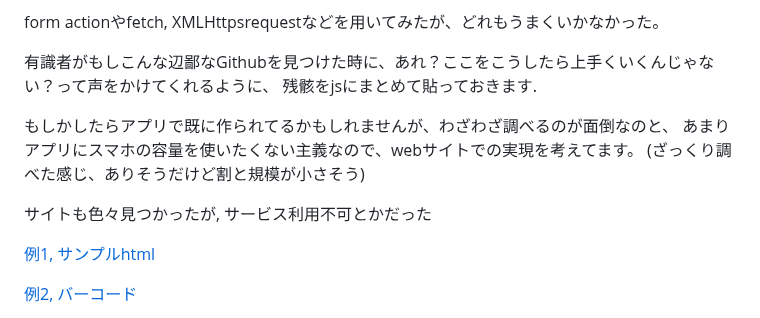
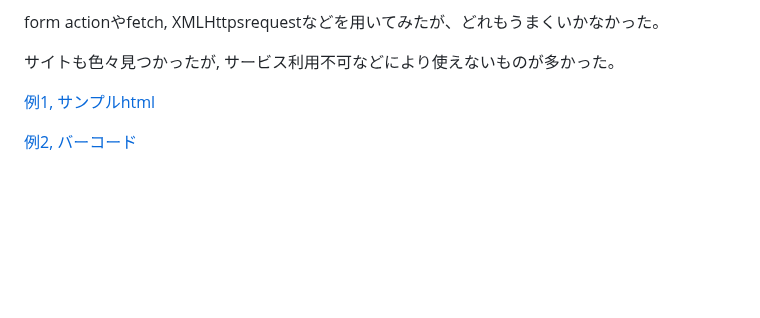
Before and after one commit to Eztas/SearchNearestStation, a Markdown page: README.md, the part around the change. GitHub-like rendering; blank space fills up the shorter version.

```diff
--- a/README.md
+++ b/README.md
@@ -13,14 +13,7 @@ API周りはお金がかかるので、それを使わずに9割くらい自作
 
 form actionやfetch, XMLHttpsrequestなどを用いてみたが、どれもうまくいかなかった。
 
-有識者がもしこんな辺鄙なGithubを見つけた時に、あれ？ここをこうしたら上手くいくんじゃない？って声をかけてくれるように、
-残骸をjsにまとめて貼っておきます.
-
-もしかしたらアプリで既に作られてるかもしれませんが、わざわざ調べるのが面倒なのと、
-あまりアプリにスマホの容量を使いたくない主義なので、webサイトでの実現を考えてます。
-(ざっくり調べた感じ、ありそうだけど割と規模が小さそう)
-
-サイトも色々見つかったが, サービス利用不可とかだった
+サイトも色々見つかったが, サービス利用不可などにより使えないものが多かった。
 
 [例1, サンプルhtml](https://zenn.dev/ichii731/articles/509ec8a06a9082)
 
```
